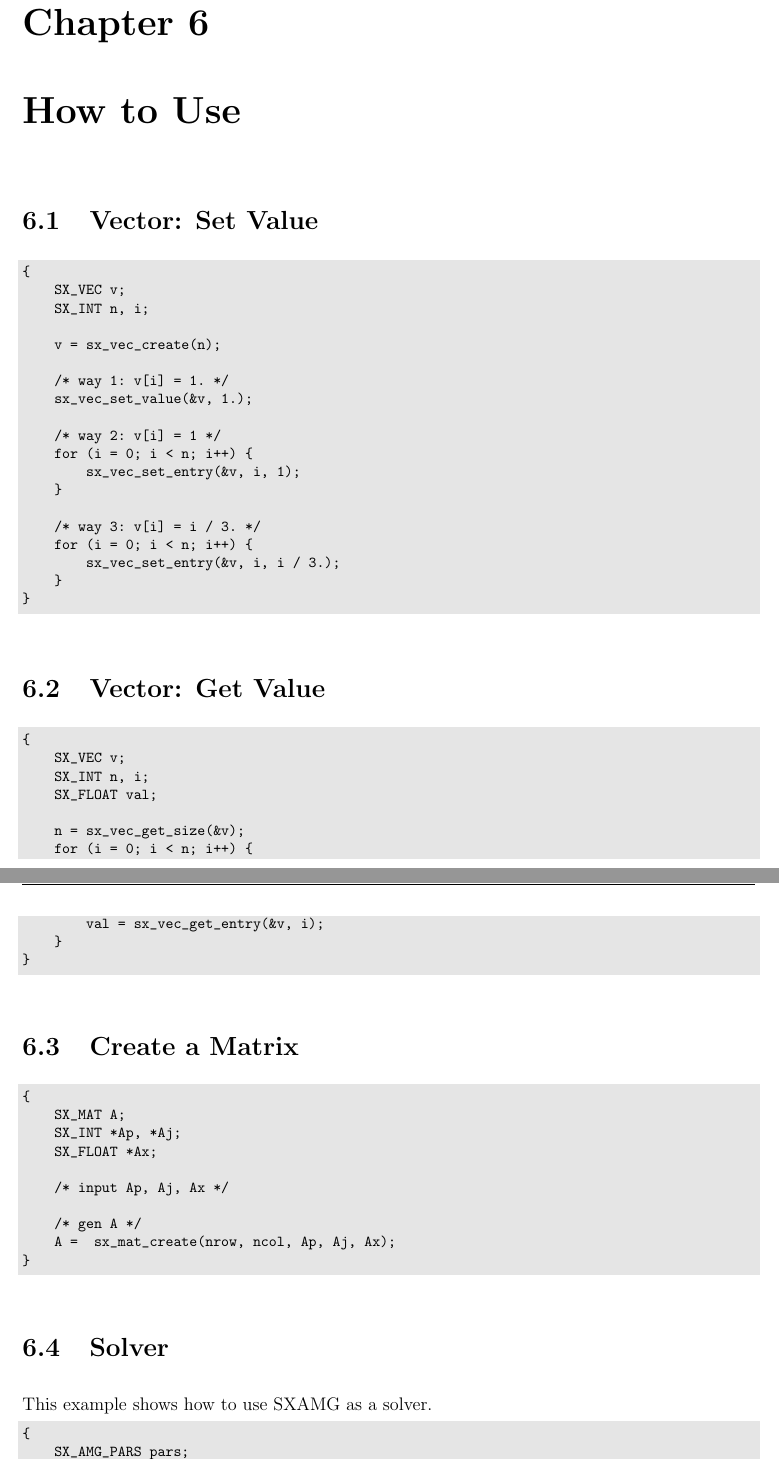
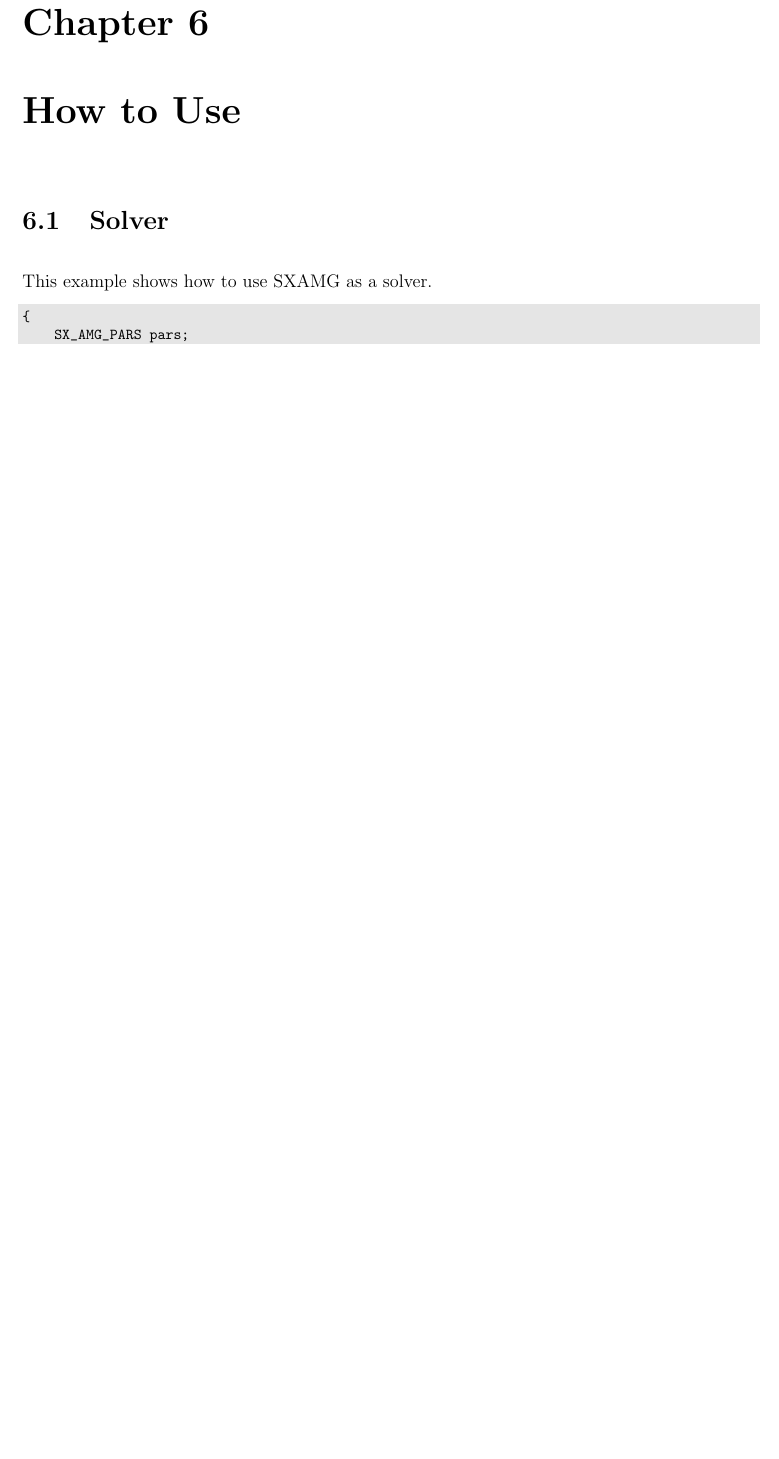
Before and after one commit to huiscliu/sxamg, a LaTeX thesis (doc/sxamg.tex, which reads doc/demo.tex): two parts of pages 21 and 22 of 24 before the commit and part of page 21 of 22 after it, the two joined at a grey line, cut so that both start at the same text, the shorter picture padded with empty space. Compiled offline with pdfLaTeX.

Commit message:
rm vec and mat

```diff
--- a/doc/demo.tex
+++ b/doc/demo.tex
@@ -1,57 +1,4 @@
 \chapter{How to Use}
-
-\section{Vector: Set Value}
-\begin{evb}
-{
-    SX_VEC v;
-    SX_INT n, i;
-
-    v = sx_vec_create(n);
-
-    /* way 1: v[i] = 1. */
-    sx_vec_set_value(&v, 1.);
-
-    /* way 2: v[i] = 1 */
-    for (i = 0; i < n; i++) {
-        sx_vec_set_entry(&v, i, 1);
-    }
-
-    /* way 3: v[i] = i / 3. */
-    for (i = 0; i < n; i++) {
-        sx_vec_set_entry(&v, i, i / 3.);
-    }
-}
-\end{evb}
-
-
-\section{Vector: Get Value}
-\begin{evb}
-{
-    SX_VEC v;
-    SX_INT n, i;
-    SX_FLOAT val;
-
-    n = sx_vec_get_size(&v);
-    for (i = 0; i < n; i++) {
-        val = sx_vec_get_entry(&v, i);
-    }
-}
-\end{evb}
-
-\section{Create a Matrix}
-
-\begin{evb}
-{
-    SX_MAT A;
-    SX_INT *Ap, *Aj;
-    SX_FLOAT *Ax;
-
-    /* input Ap, Aj, Ax */
-
-    /* gen A */
-    A =  sx_mat_create(nrow, ncol, Ap, Aj, Ax);
-}
-\end{evb}
 
 \section{Solver}
 
```
Also changed, not shown: doc/sxamg.pdf.
